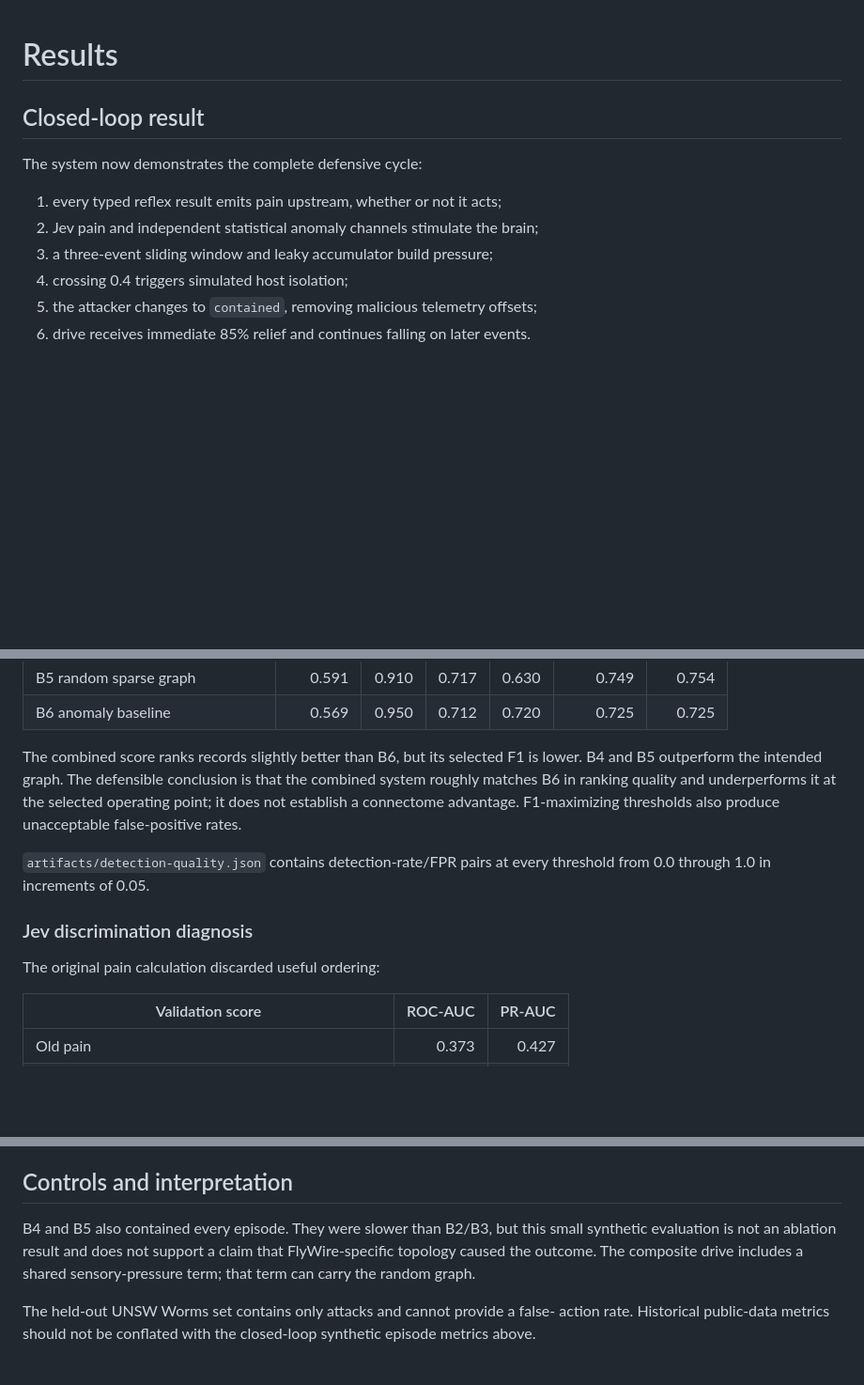
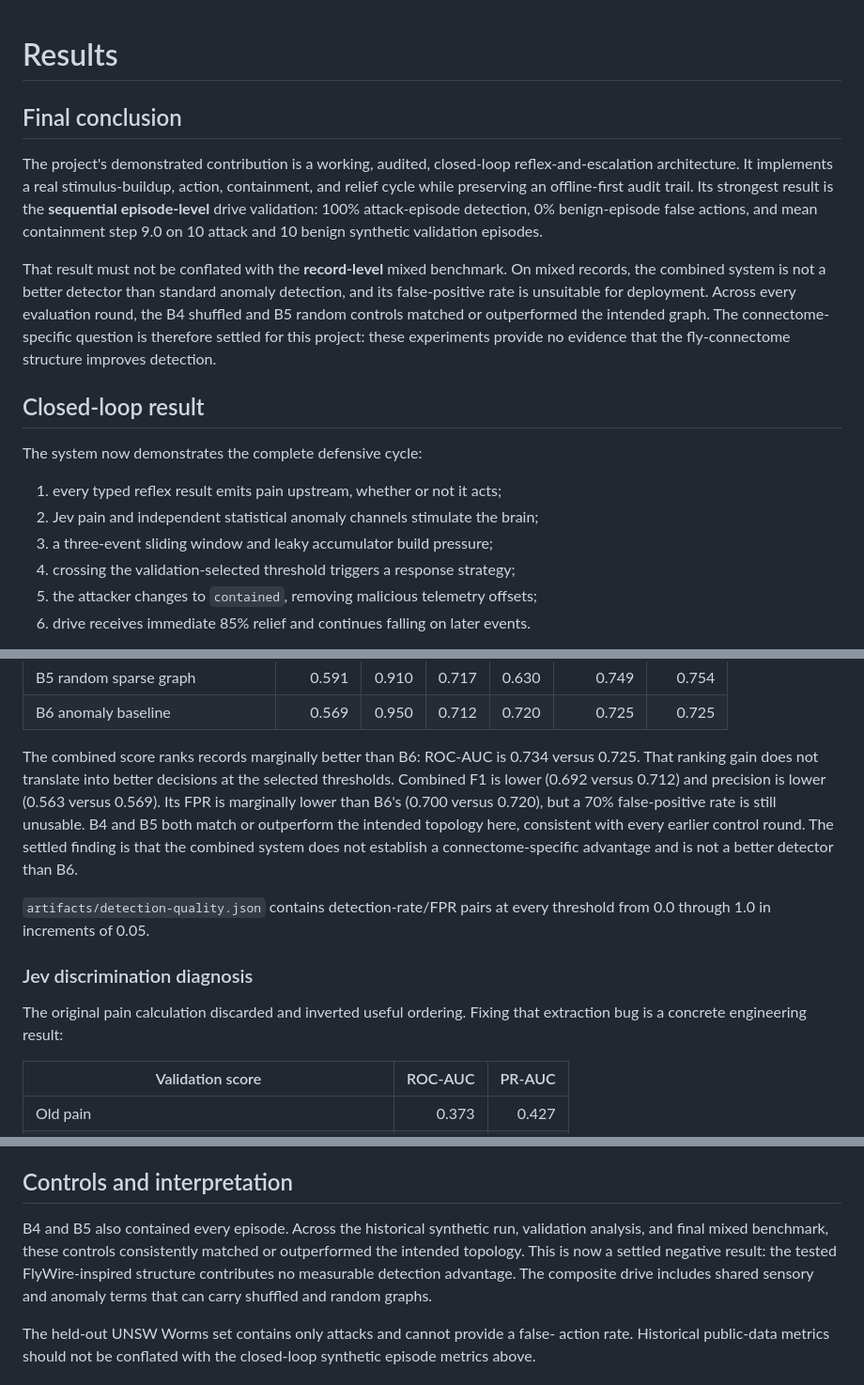
Before and after one commit to Manav12-12/no-brainer, a Markdown page: docs/RESULTS.md, 3 parts joined by grey strips. Shown at 94% size. Drawn GitHub-style; blank space fills up the shorter version.

```diff
--- a/docs/RESULTS.md
+++ b/docs/RESULTS.md
@@ -1,4 +1,22 @@
 # Results
+
+## Final conclusion
+
+The project's demonstrated contribution is a working, audited, closed-loop
+reflex-and-escalation architecture. It implements a real stimulus-buildup,
+action, containment, and relief cycle while preserving an offline-first audit
+trail. Its strongest result is the **sequential episode-level** drive
+validation: 100% attack-episode detection, 0% benign-episode false actions, and
+mean containment step 9.0 on 10 attack and 10 benign synthetic validation
+episodes.
+
+That result must not be conflated with the **record-level** mixed benchmark.
+On mixed records, the combined system is not a better detector than standard
+anomaly detection, and its false-positive rate is unsuitable for deployment.
+Across every evaluation round, the B4 shuffled and B5 random controls matched
+or outperformed the intended graph. The connectome-specific question is
+therefore settled for this project: these experiments provide no evidence that
+the fly-connectome structure improves detection.
 
 ## Closed-loop result
 
@@ -7,7 +25,7 @@ The system now demonstrates the complete defensive cycle:
 1. every typed reflex result emits pain upstream, whether or not it acts;
 2. Jev pain and independent statistical anomaly channels stimulate the brain;
 3. a three-event sliding window and leaky accumulator build pressure;
-4. crossing 0.4 triggers simulated host isolation;
+4. crossing the validation-selected threshold triggers a response strategy;
 5. the attacker changes to `contained`, removing malicious telemetry offsets;
 6. drive receives immediate 85% relief and continues falling on later events.
 
@@ -81,19 +100,22 @@ mixed set for which real cached Jev responses exist without new network calls.
 | B5 random sparse graph | 0.591 | 0.910 | 0.717 | 0.630 | 0.749 | 0.754 |
 | B6 anomaly baseline | 0.569 | 0.950 | 0.712 | 0.720 | 0.725 | 0.725 |
 
-The combined score ranks records slightly better than B6, but its selected F1
-is lower. B4 and B5 outperform the intended graph. The defensible conclusion
-is that the combined system roughly matches B6 in ranking quality and
-underperforms it at the selected operating point; it does not establish a
-connectome advantage. F1-maximizing thresholds also produce unacceptable
-false-positive rates.
+The combined score ranks records marginally better than B6: ROC-AUC is 0.734
+versus 0.725. That ranking gain does not translate into better decisions at the
+selected thresholds. Combined F1 is lower (0.692 versus 0.712) and precision is
+lower (0.563 versus 0.569). Its FPR is marginally lower than B6's (0.700 versus
+0.720), but a 70% false-positive rate is still unusable. B4 and B5 both match or
+outperform the intended topology here, consistent with every earlier control
+round. The settled finding is that the combined system does not establish a
+connectome-specific advantage and is not a better detector than B6.
 
 `artifacts/detection-quality.json` contains detection-rate/FPR pairs at every
 threshold from 0.0 through 1.0 in increments of 0.05.
 
 ### Jev discrimination diagnosis
 
-The original pain calculation discarded useful ordering:
+The original pain calculation discarded and inverted useful ordering. Fixing
+that extraction bug is a concrete engineering result:
 
 | Validation score | ROC-AUC | PR-AUC |
 | --- | ---: | ---: |
@@ -158,10 +181,12 @@ effect beyond the untrained graph.
 
 ## Controls and interpretation
 
-B4 and B5 also contained every episode. They were slower than B2/B3, but this
-small synthetic evaluation is not an ablation result and does not support a
-claim that FlyWire-specific topology caused the outcome. The composite drive
-includes a shared sensory-pressure term; that term can carry the random graph.
+B4 and B5 also contained every episode. Across the historical synthetic run,
+validation analysis, and final mixed benchmark, these controls consistently
+matched or outperformed the intended topology. This is now a settled negative
+result: the tested FlyWire-inspired structure contributes no measurable
+detection advantage. The composite drive includes shared sensory and anomaly
+terms that can carry shuffled and random graphs.
 
 The held-out UNSW Worms set contains only attacks and cannot provide a false-
 action rate. Historical public-data metrics should not be conflated with the
```
Also changed, not shown: other parts of docs/RESULTS.md (+5 -3 lines), docs/PROJECT_OVERVIEW.md (+43 -18 lines).
